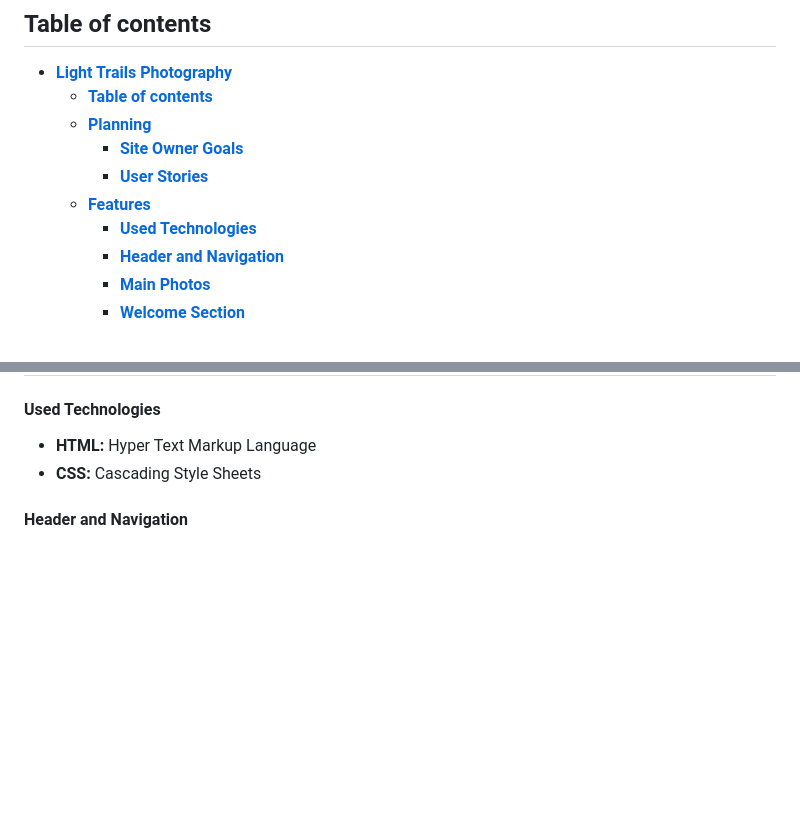
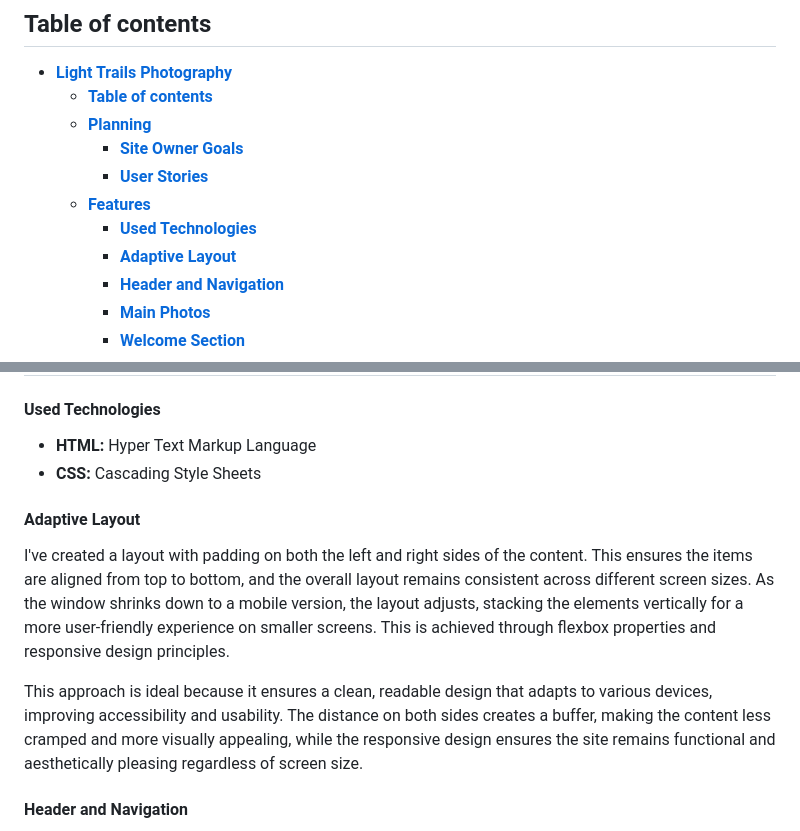
Before and after one commit to RazmikMovsisyan/light_trails, a Markdown page: README.md, 2 parts joined by grey strips. GitHub-like rendering; blank space fills up the shorter version.

Commit message:
Docs: Add: Adaptive Layout and Fonts Text

```diff
--- a/README.md
+++ b/README.md
@@ -20,6 +20,7 @@ Let us help you preserve your memories in timeless, evocative images that you wi
     - [**User Stories**](#user-stories)
   - [**Features**](#features)
     - [**Used Technologies**](#used-technologies)
+    - [**Adaptive Layout**](#adaptive-layout)
     - [**Header and Navigation**](#header-and-navigation)
     - [**Main Photos**](#main-photos)
     - [**Welcome Section**](#welcome-section)
@@ -73,6 +74,12 @@ Let us help you preserve your memories in timeless, evocative images that you wi
 
 - **HTML:** Hyper Text Markup Language
 - **CSS:** Cascading Style Sheets
+
+#### Adaptive Layout
+
+I've created a layout with padding on both the left and right sides of the content. This ensures the items are aligned from top to bottom, and the overall layout remains consistent across different screen sizes. As the window shrinks down to a mobile version, the layout adjusts, stacking the elements vertically for a more user-friendly experience on smaller screens. This is achieved through flexbox properties and responsive design principles.
+
+This approach is ideal because it ensures a clean, readable design that adapts to various devices, improving accessibility and usability. The distance on both sides creates a buffer, making the content less cramped and more visually appealing, while the responsive design ensures the site remains functional and aesthetically pleasing regardless of screen size.
 
 #### **Header and Navigation**
 The header includes a responsive navigation bar with a text logo on the left, that adapts seamlessly to different screen sizes, providing quick access to each main section of the site.
```
Also changed, not shown: other parts of README.md (+3 -2 lines).
